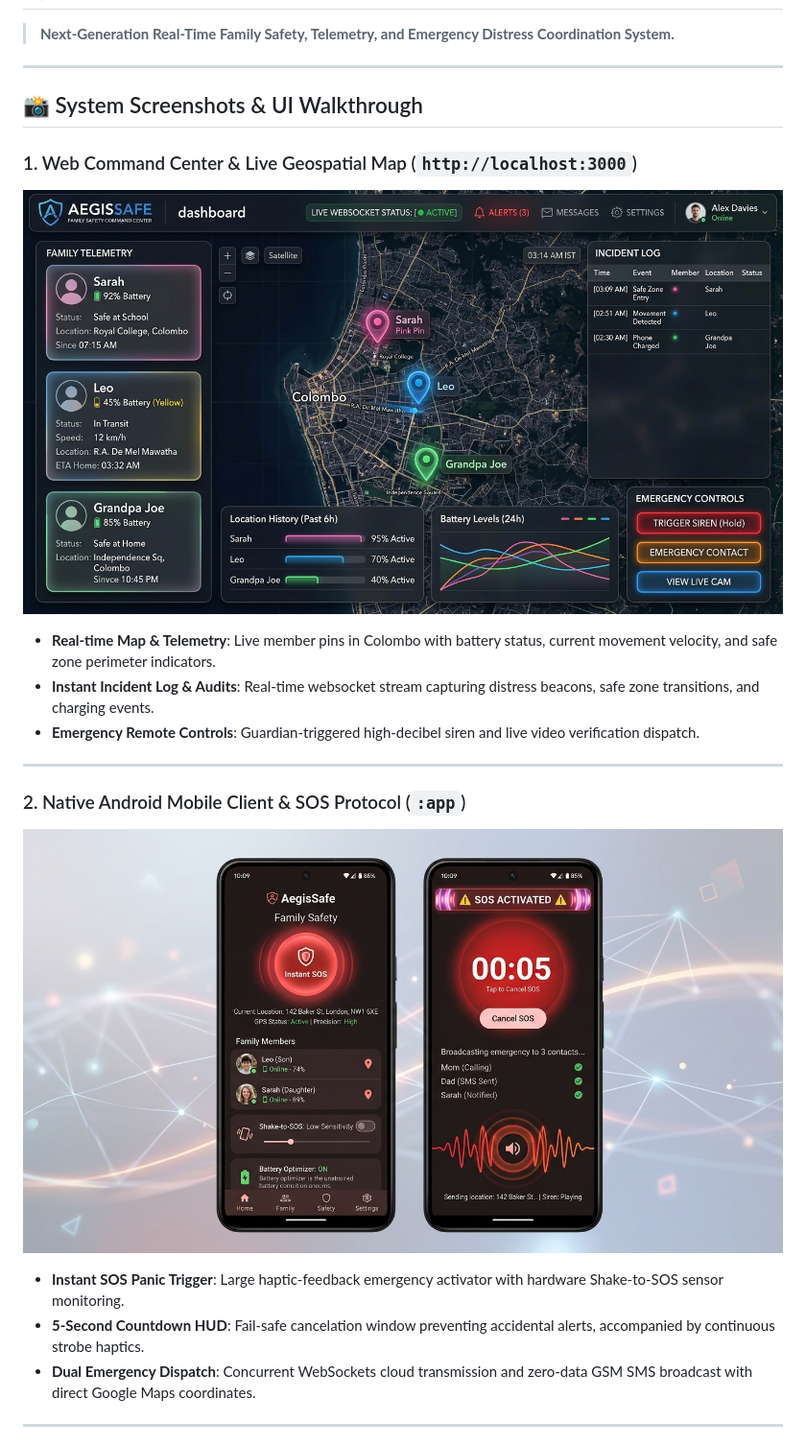
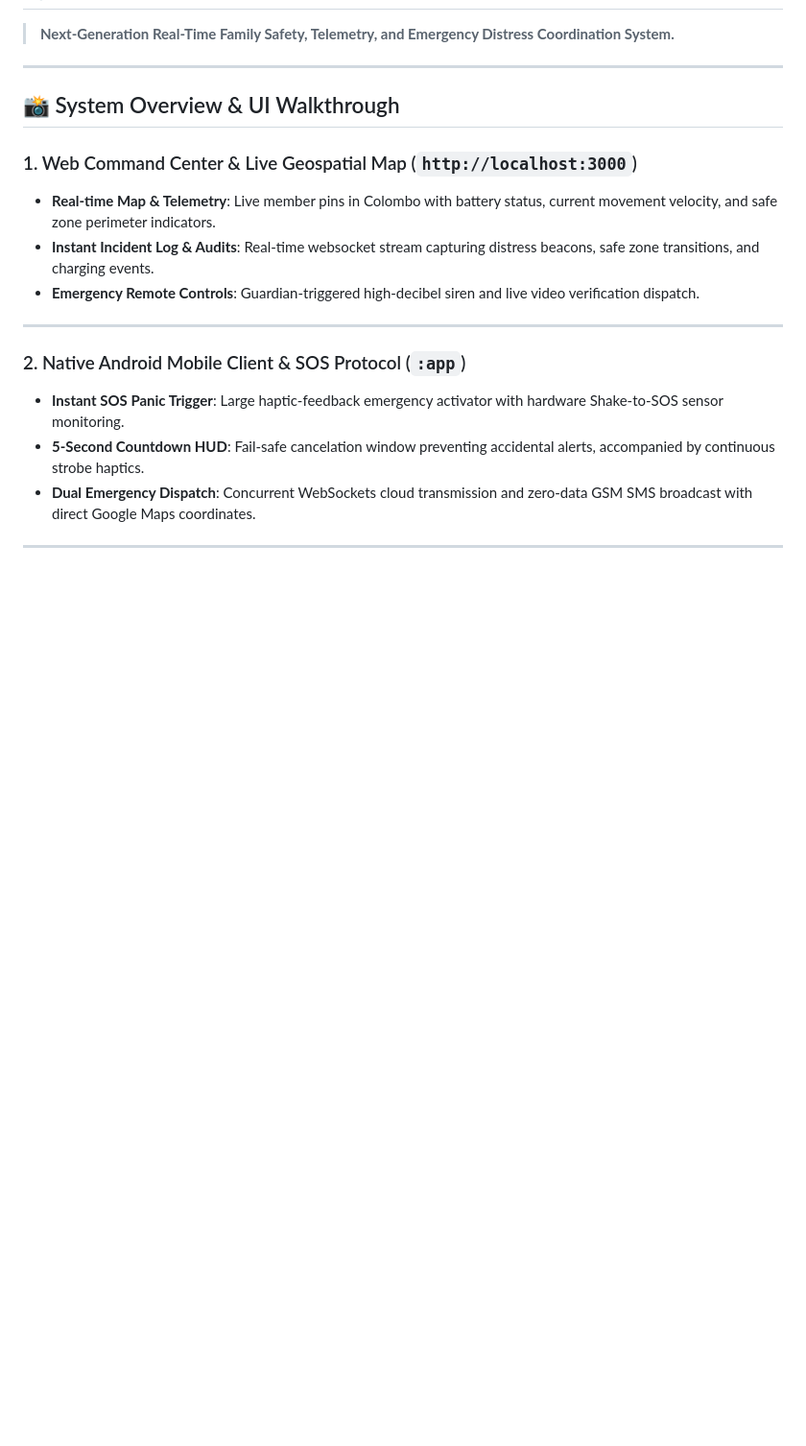
Before and after one commit to HimashaSawani/FamilySafetyApp, a Markdown page: README.md, the part around the change. Shown at 96% size. Rendered like a GitHub page; blank space fills up the shorter version.

Commit message:
remove missing screenshot image references from documentation and report

```diff
--- a/README.md
+++ b/README.md
@@ -4,11 +4,9 @@
 
 ---
 
-## 📸 System Screenshots & UI Walkthrough
+## 📸 System Overview & UI Walkthrough
 
 ### 1. Web Command Center & Live Geospatial Map (`http://localhost:3000`)
-![AegisSafe Web Command Center](docs/screenshots/command_center_dashboard.jpg)
-
 * **Real-time Map & Telemetry**: Live member pins in Colombo with battery status, current movement velocity, and safe zone perimeter indicators.
 * **Instant Incident Log & Audits**: Real-time websocket stream capturing distress beacons, safe zone transitions, and charging events.
 * **Emergency Remote Controls**: Guardian-triggered high-decibel siren and live video verification dispatch.
@@ -16,8 +14,6 @@
 ---
 
 ### 2. Native Android Mobile Client & SOS Protocol (`:app`)
-![AegisSafe Mobile App Interface](docs/screenshots/mobile_app_interface.jpg)
-
 * **Instant SOS Panic Trigger**: Large haptic-feedback emergency activator with hardware Shake-to-SOS sensor monitoring.
 * **5-Second Countdown HUD**: Fail-safe cancelation window preventing accidental alerts, accompanied by continuous strobe haptics.
 * **Dual Emergency Dispatch**: Concurrent WebSockets cloud transmission and zero-data GSM SMS broadcast with direct Google Maps coordinates.
```
Also changed, not shown: REPORT.md (+0 -9 lines).
